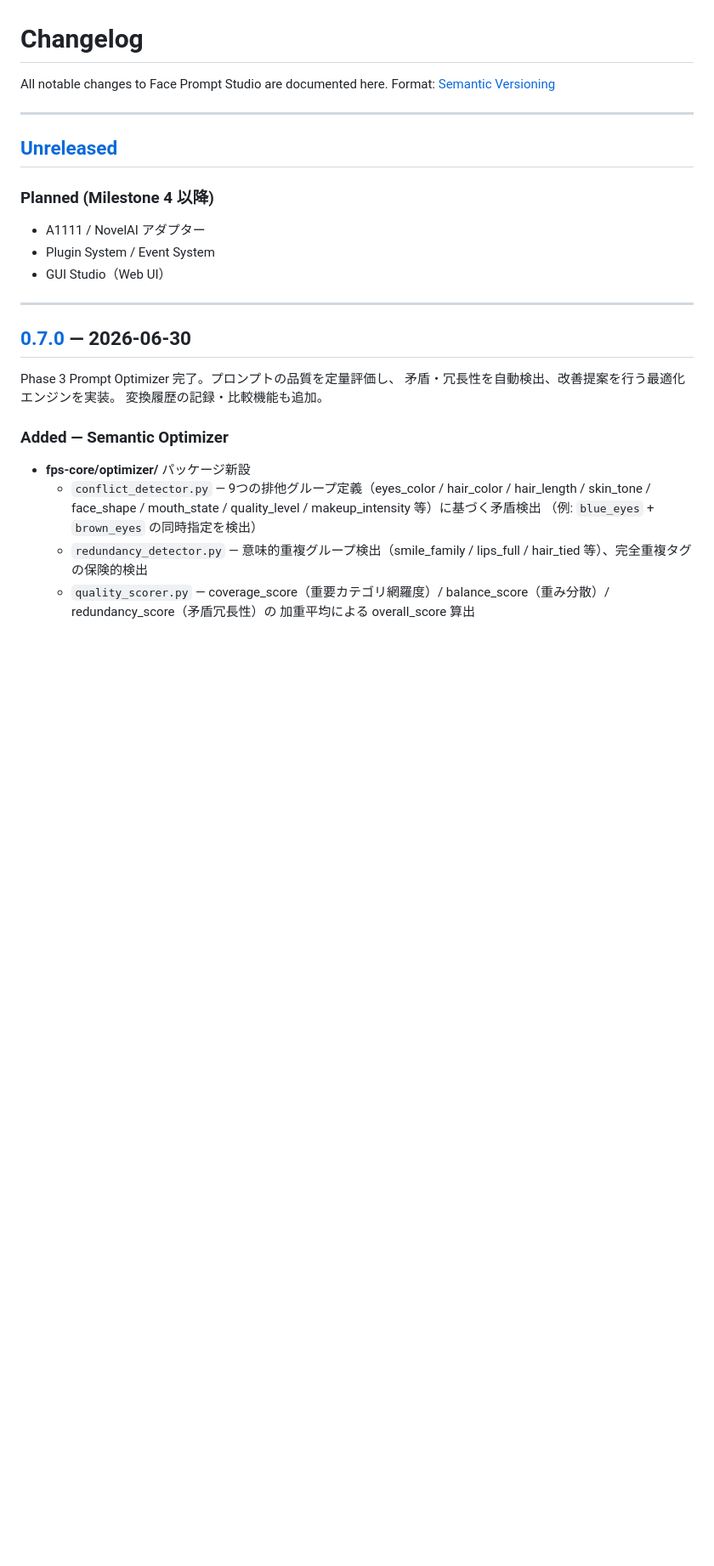
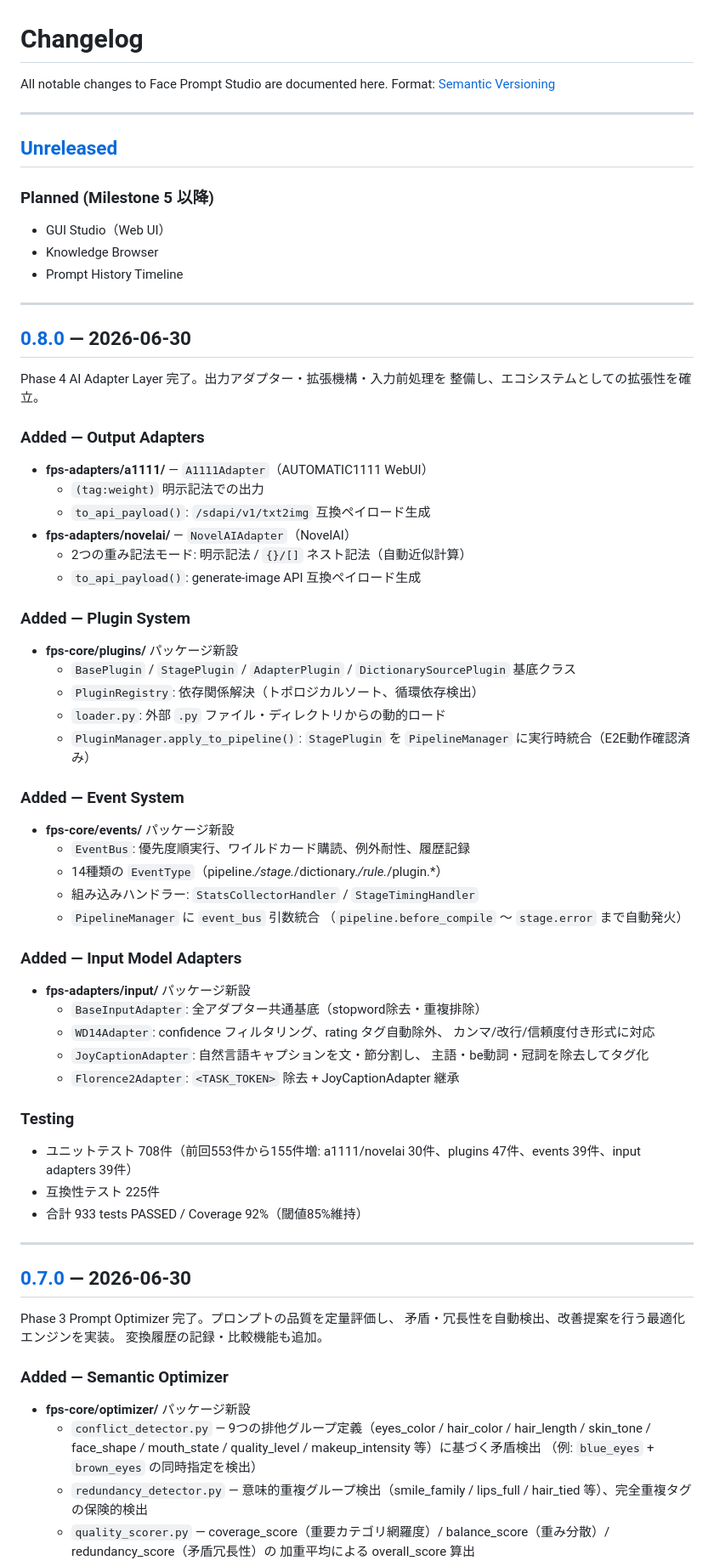
Before and after one commit to glasssoundforest-lab/Face-Prompt-Studio, a Markdown page: CHANGELOG.md, the part around one of its changes. Shown at 85% size. GitHub-like rendering; blank space fills up the shorter version.

```diff
--- a/CHANGELOG.md
+++ b/CHANGELOG.md
@@ -7,10 +7,62 @@ Format: [Semantic Versioning](https://semver.org/)
 
 ## [Unreleased]
 
-### Planned (Milestone 4 以降)
-- A1111 / NovelAI アダプター
-- Plugin System / Event System
+### Planned (Milestone 5 以降)
 - GUI Studio（Web UI）
+- Knowledge Browser
+- Prompt History Timeline
+
+---
+
+## [0.8.0] — 2026-06-30
+
+Phase 4 AI Adapter Layer 完了。出力アダプター・拡張機構・入力前処理を
+整備し、エコシステムとしての拡張性を確立。
+
+### Added — Output Adapters
+
+- **fps-adapters/a1111/** — `A1111Adapter`（AUTOMATIC1111 WebUI）
+  - `(tag:weight)` 明示記法での出力
+  - `to_api_payload()`: `/sdapi/v1/txt2img` 互換ペイロード生成
+- **fps-adapters/novelai/** — `NovelAIAdapter`（NovelAI）
+  - 2つの重み記法モード: 明示記法 / `{}/[]` ネスト記法（自動近似計算）
+  - `to_api_payload()`: generate-image API 互換ペイロード生成
+
+### Added — Plugin System
+
+- **fps-core/plugins/** パッケージ新設
+  - `BasePlugin` / `StagePlugin` / `AdapterPlugin` /
+    `DictionarySourcePlugin` 基底クラス
+  - `PluginRegistry`: 依存関係解決（トポロジカルソート、循環依存検出）
+  - `loader.py`: 外部 `.py` ファイル・ディレクトリからの動的ロード
+  - `PluginManager.apply_to_pipeline()`: `StagePlugin` を
+    `PipelineManager` に実行時統合（E2E動作確認済み）
+
+### Added — Event System
+
+- **fps-core/events/** パッケージ新設
+  - `EventBus`: 優先度順実行、ワイルドカード購読、例外耐性、履歴記録
+  - 14種類の `EventType`（pipeline.*/stage.*/dictionary.*/rule.*/plugin.*）
+  - 組み込みハンドラー: `StatsCollectorHandler` / `StageTimingHandler`
+  - `PipelineManager` に `event_bus` 引数統合
+    （`pipeline.before_compile` 〜 `stage.error` まで自動発火）
+
+### Added — Input Model Adapters
+
+- **fps-adapters/input/** パッケージ新設
+  - `BaseInputAdapter`: 全アダプター共通基底（stopword除去・重複排除）
+  - `WD14Adapter`: confidence フィルタリング、rating タグ自動除外、
+    カンマ/改行/信頼度付き形式に対応
+  - `JoyCaptionAdapter`: 自然言語キャプションを文・節分割し、
+    主語・be動詞・冠詞を除去してタグ化
+  - `Florence2Adapter`: `<TASK_TOKEN>` 除去 + JoyCaptionAdapter 継承
+
+### Testing
+
+- ユニットテスト 708件（前回553件から155件増:
+  a1111/novelai 30件、plugins 47件、events 39件、input adapters 39件）
+- 互換性テスト 225件
+- 合計 933 tests PASSED / Coverage 92%（閾値85%維持）
 
 ---
 
```
Also changed, not shown: other parts of CHANGELOG.md (+2 -1 lines), README.md (+11 -6 lines).
